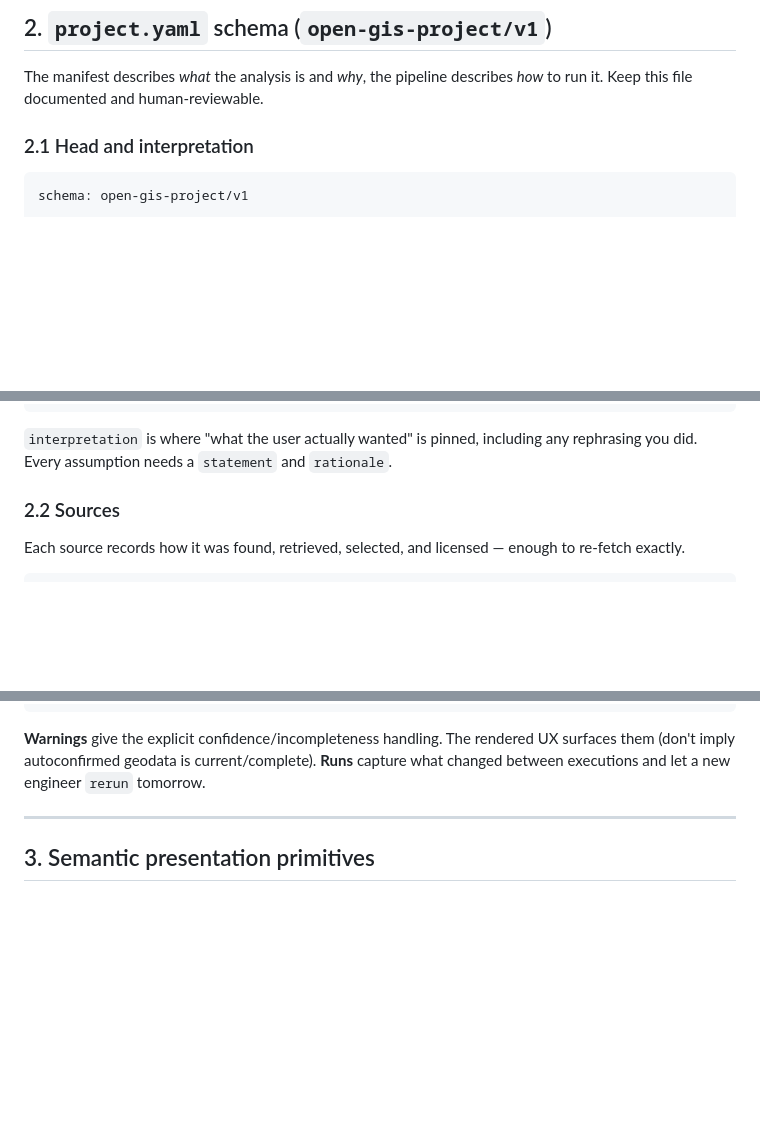
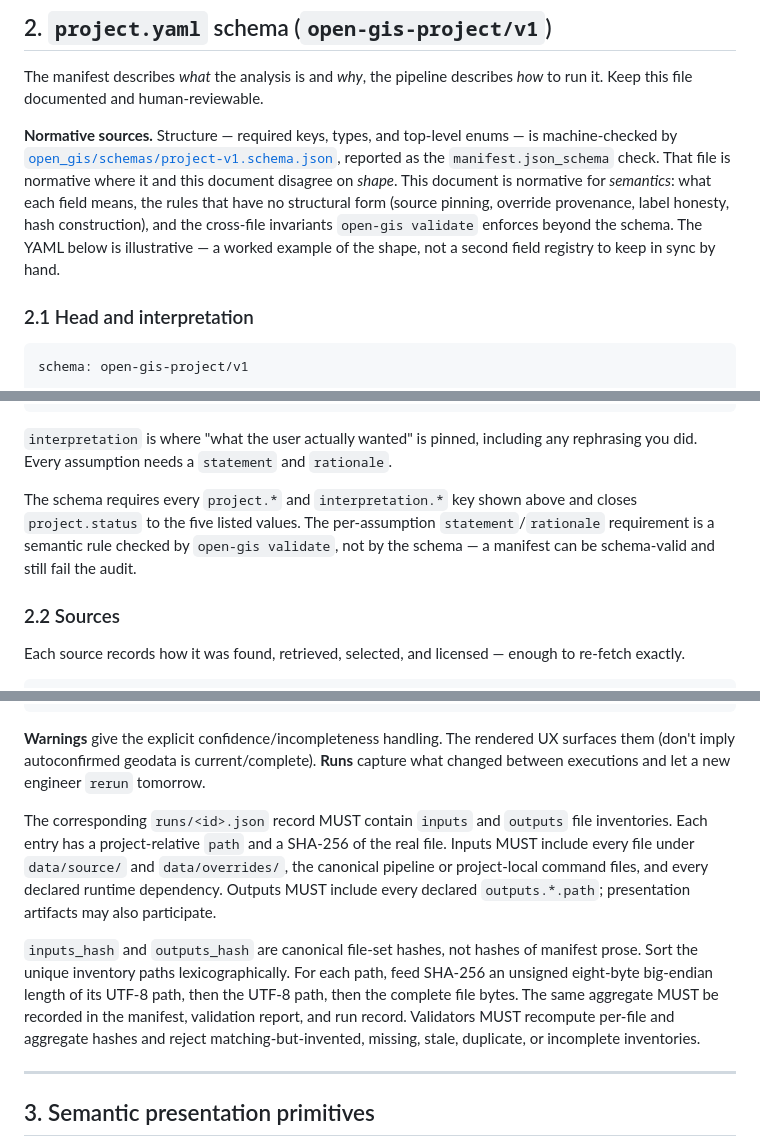
Before and after one commit to jaakla/open-gis, a Markdown page: references/project-spec.md, 3 parts joined by grey strips. Rendered like a GitHub page; blank space fills up the shorter version.

Commit message:
docs(spec): clarify normative split with the JSON schema
project-spec.md and project-v1.schema.json overlap without saying which
wins. State it: the schema is normative for shape (required keys, types,
top-level enums, reported as manifest.json_schema), the prose is
normative for semantics and the rules that have no structural form, and
the YAML blocks are illustrative rather than a second field registry.

Also record where enforcement actually lives at each cross-link: the
per-assumption statement/rationale rule is checked by open-gis validate
and not the schema, while presentation.map.engine_preference is an
authoring rule with no automated gate in either layer today.

Co-Authored-By: Claude Opus 5 (1M context) <noreply@anthropic.com>

````diff
--- a/references/project-spec.md
+++ b/references/project-spec.md
@@ -44,6 +44,15 @@ Not every simple task needs every file, but `project.yaml` is the canonical mani
 
 The manifest describes *what* the analysis is and *why*, the pipeline describes *how* to run it. Keep this file documented and human-reviewable.
 
+**Normative sources.** Structure — required keys, types, and top-level enums — is
+machine-checked by [`open_gis/schemas/project-v1.schema.json`](../open_gis/schemas/project-v1.schema.json),
+reported as the `manifest.json_schema` check. That file is normative where it and
+this document disagree on *shape*. This document is normative for *semantics*: what
+each field means, the rules that have no structural form (source pinning, override
+provenance, label honesty, hash construction), and the cross-file invariants
+`open-gis validate` enforces beyond the schema. The YAML below is illustrative — a
+worked example of the shape, not a second field registry to keep in sync by hand.
+
 ### 2.1 Head and interpretation
 
 ```yaml
@@ -74,6 +83,11 @@ interpretation:
 ```
 
 `interpretation` is where "what the user actually wanted" is pinned, including any rephrasing you did. Every assumption needs a `statement` and `rationale`.
+
+The schema requires every `project.*` and `interpretation.*` key shown above and
+closes `project.status` to the five listed values. The per-assumption
+`statement`/`rationale` requirement is a semantic rule checked by `open-gis validate`,
+not by the schema — a manifest can be schema-valid and still fail the audit.
 
 ### 2.2 Sources
 
@@ -436,6 +454,21 @@ warnings:                        # known, unresolved data-quality limits
 ```
 
 **Warnings** give the explicit confidence/incompleteness handling. The rendered UX surfaces them (don't imply autoconfirmed geodata is current/complete). **Runs** capture what changed between executions and let a new engineer `rerun` tomorrow.
+
+The corresponding `runs/<id>.json` record MUST contain `inputs` and `outputs`
+file inventories. Each entry has a project-relative `path` and a SHA-256 of
+the real file. Inputs MUST include every file under `data/source/` and
+`data/overrides/`, the canonical pipeline or project-local command files, and
+every declared runtime dependency. Outputs MUST include every declared
+`outputs.*.path`; presentation artifacts may also participate.
+
+`inputs_hash` and `outputs_hash` are canonical file-set hashes, not hashes of
+manifest prose. Sort the unique inventory paths lexicographically. For each
+path, feed SHA-256 an unsigned eight-byte big-endian length of its UTF-8 path,
+then the UTF-8 path, then the complete file bytes. The same aggregate MUST be
+recorded in the manifest, validation report, and run record. Validators MUST
+recompute per-file and aggregate hashes and reject matching-but-invented,
+missing, stale, duplicate, or incomplete inventories.
 
 ---
 
````
Also changed, not shown: other parts of references/project-spec.md (+4 -0 lines).
